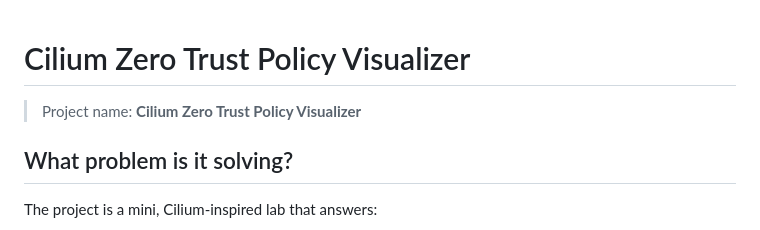
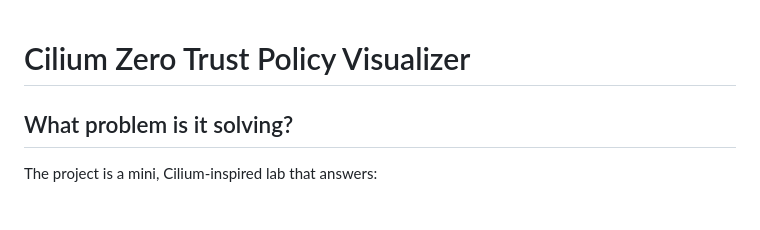
Before and after one commit to zareen1729/cilium-zero-trust-policy-visualizer, a Markdown page: README.md, the part around the change. Drawn GitHub-style.

```diff
--- a/README.md
+++ b/README.md
@@ -1,6 +1,4 @@
 # Cilium Zero Trust Policy Visualizer
-
-> Project name: **Cilium Zero Trust Policy Visualizer**
 
 ## What problem is it solving?
 The project is a mini, Cilium-inspired lab that answers:
```
